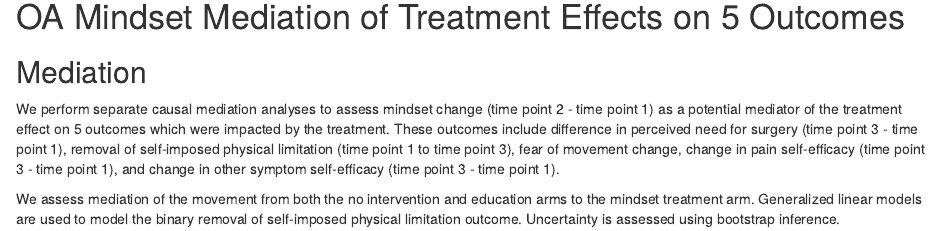
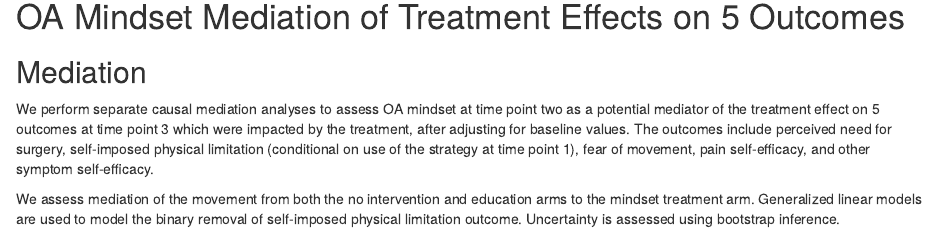
Before and after one commit to melboswell/KOA-mindset-RCT, an R Markdown document (Secondary Analyses/Treatment_Pathways.Rmd): the page in a window 1100 px wide, from 910 px down. Rendered offline with R 4.5, knitr and Pandoc, with nearby package versions; some code elsewhere in the file could not run offline.

Commit message:
Update model descriptions for accuracy

```diff
--- a/Secondary Analyses/Treatment_Pathways.Rmd
+++ b/Secondary Analyses/Treatment_Pathways.Rmd
@@ -56,7 +56,7 @@ df = read.csv("../deidentified_data.csv") %>%
 
 ## Mediation
 
-We perform separate causal mediation analyses to assess mindset change (time point 2 - time point 1) as a potential mediator of the treatment effect on 5 outcomes which were impacted by the treatment. These outcomes include difference in perceived need for surgery (time point 3 - time point 1), removal of self-imposed physical limitation (time point 1 to time point 3), fear of movement change, change in pain self-efficacy (time point 3 - time point 1), and change in other symptom self-efficacy (time point 3 - time point 1).
+We perform separate causal mediation analyses to assess OA mindset at time point two as a potential mediator of the treatment effect on 5 outcomes at time point 3 which were impacted by the treatment, after adjusting for baseline values. The outcomes include perceived need for surgery, self-imposed physical limitation (conditional on use of the strategy at time point 1), fear of movement, pain self-efficacy, and other symptom self-efficacy.
 
 We assess mediation of the movement from both the no intervention and education arms to the mindset treatment arm. Generalized linear models are used to model the binary removal of self-imposed physical limitation outcome. Uncertainty is assessed using bootstrap inference.
 
```
